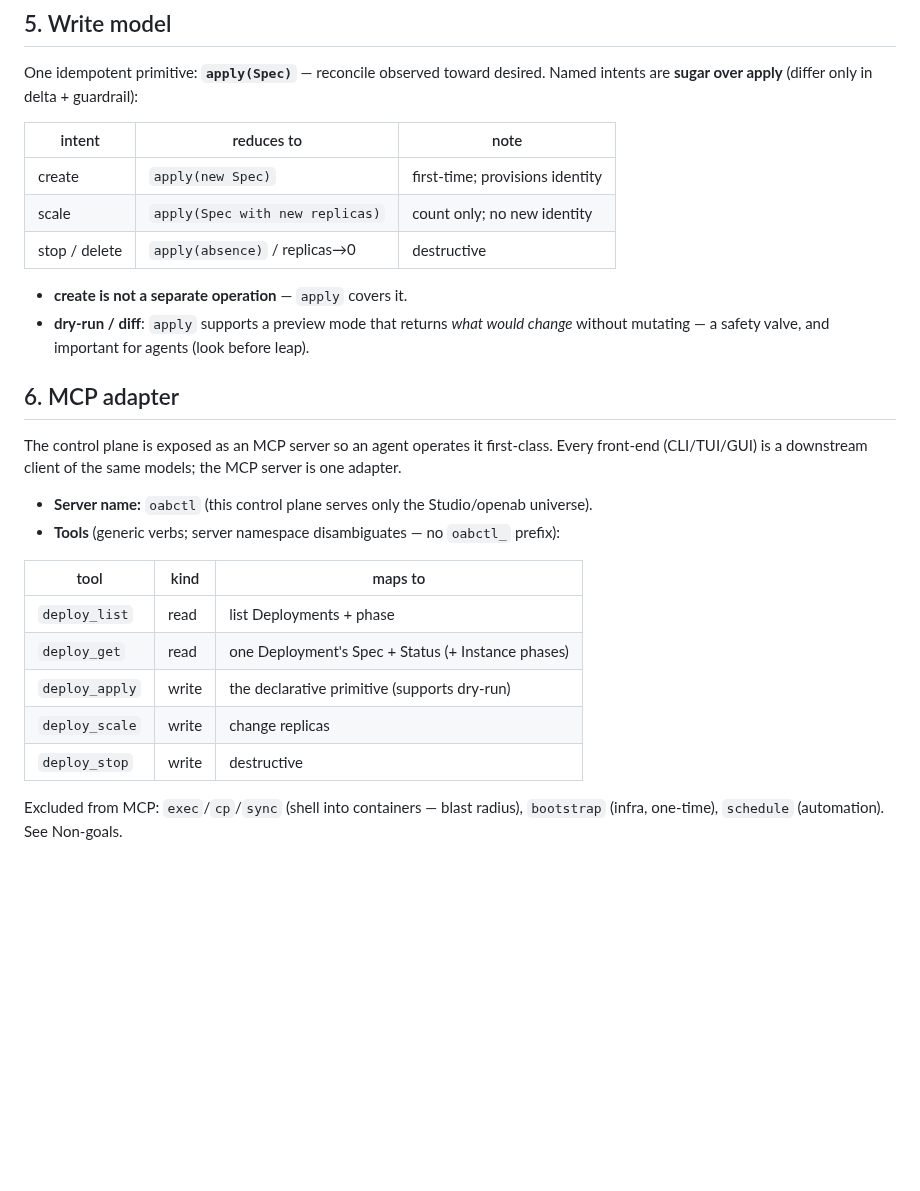
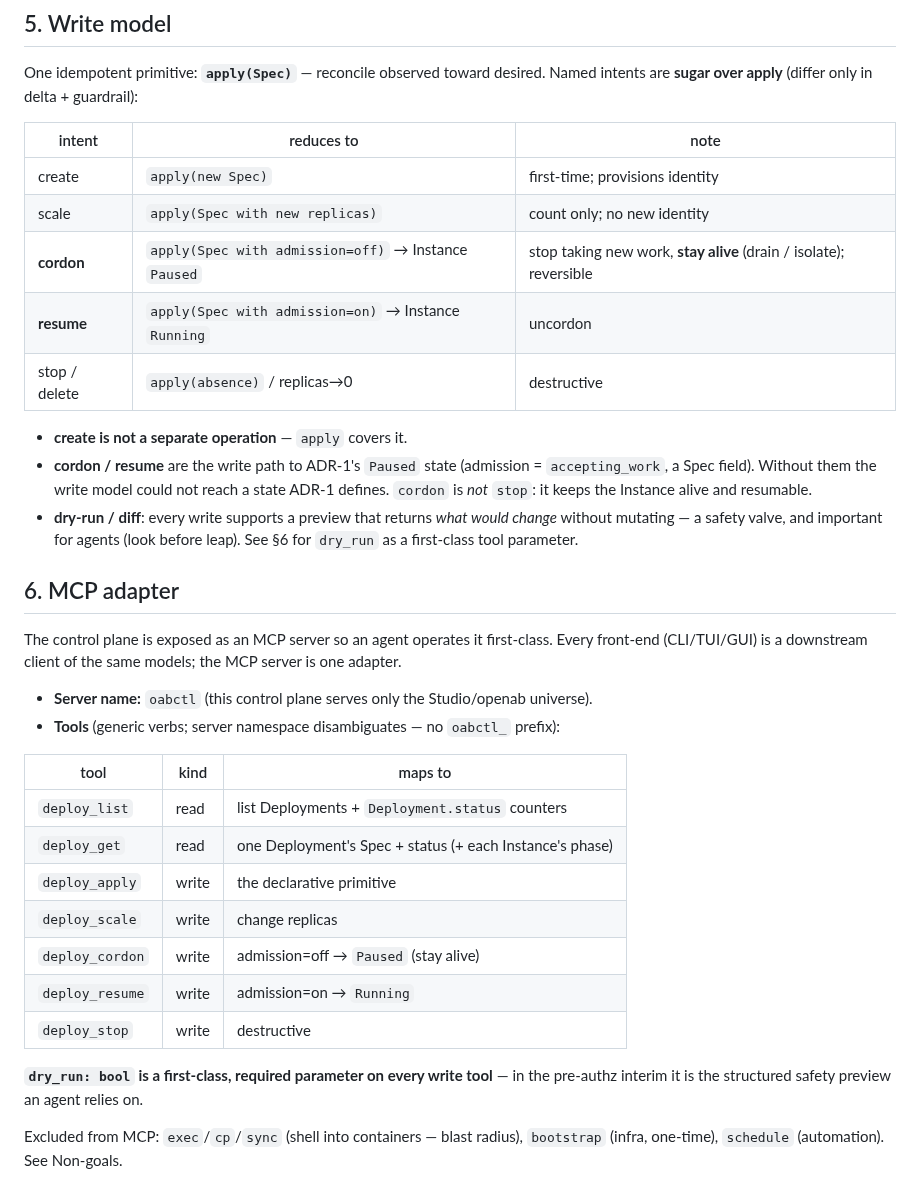
Before and after one commit to openabdev/studio, a Markdown page: docs/adr/deployment-control-plane.md, the part around one of its changes. GitHub-like rendering; blank space fills up the shorter version.

```diff
--- a/docs/adr/deployment-control-plane.md
+++ b/docs/adr/deployment-control-plane.md
@@ -92,12 +98,18 @@ Named intents are **sugar over apply** (differ only in delta + guardrail):
 |---|---|---|
 | create | `apply(new Spec)` | first-time; provisions identity |
 | scale | `apply(Spec with new replicas)` | count only; no new identity |
+| **cordon** | `apply(Spec with admission=off)` → Instance `Paused` | stop taking new work, **stay alive** (drain / isolate); reversible |
+| **resume** | `apply(Spec with admission=on)` → Instance `Running` | uncordon |
 | stop / delete | `apply(absence)` / replicas→0 | destructive |
 
 - **create is not a separate operation** — `apply` covers it.
-- **dry-run / diff**: `apply` supports a preview mode that returns *what would
+- **cordon / resume** are the write path to ADR-1's `Paused` state (admission =
+  `accepting_work`, a Spec field). Without them the write model could not reach a
+  state ADR-1 defines. `cordon` is *not* `stop`: it keeps the Instance alive and
+  resumable.
+- **dry-run / diff**: every write supports a preview that returns *what would
   change* without mutating — a safety valve, and important for agents (look
-  before leap).
+  before leap). See §6 for `dry_run` as a first-class tool parameter.
 
 ## 6. MCP adapter
 
@@ -111,11 +123,16 @@ models; the MCP server is one adapter.
 
 | tool | kind | maps to |
 |---|---|---|
-| `deploy_list` | read | list Deployments + phase |
-| `deploy_get` | read | one Deployment's Spec + Status (+ Instance phases) |
-| `deploy_apply` | write | the declarative primitive (supports dry-run) |
+| `deploy_list` | read | list Deployments + `Deployment.status` counters |
+| `deploy_get` | read | one Deployment's Spec + status (+ each Instance's phase) |
+| `deploy_apply` | write | the declarative primitive |
 | `deploy_scale` | write | change replicas |
+| `deploy_cordon` | write | admission=off → `Paused` (stay alive) |
+| `deploy_resume` | write | admission=on → `Running` |
 | `deploy_stop` | write | destructive |
+
+**`dry_run: bool` is a first-class, required parameter on every write tool** —
+in the pre-authz interim it is the structured safety preview an agent relies on.
 
 Excluded from MCP: `exec`/`cp`/`sync` (shell into containers — blast radius),
 `bootstrap` (infra, one-time), `schedule` (automation). See Non-goals.
```
Also changed, not shown: other parts of docs/adr/deployment-control-plane.md (+28 -8 lines).
